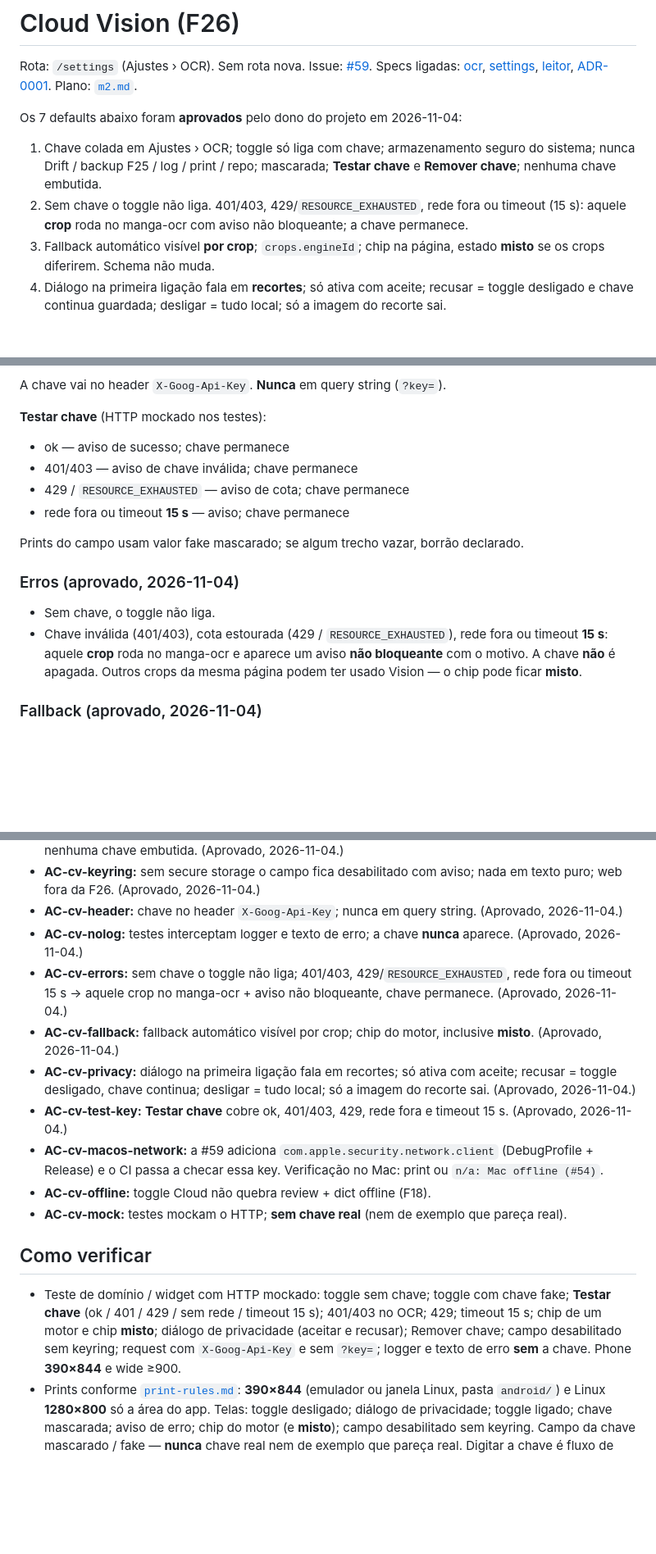
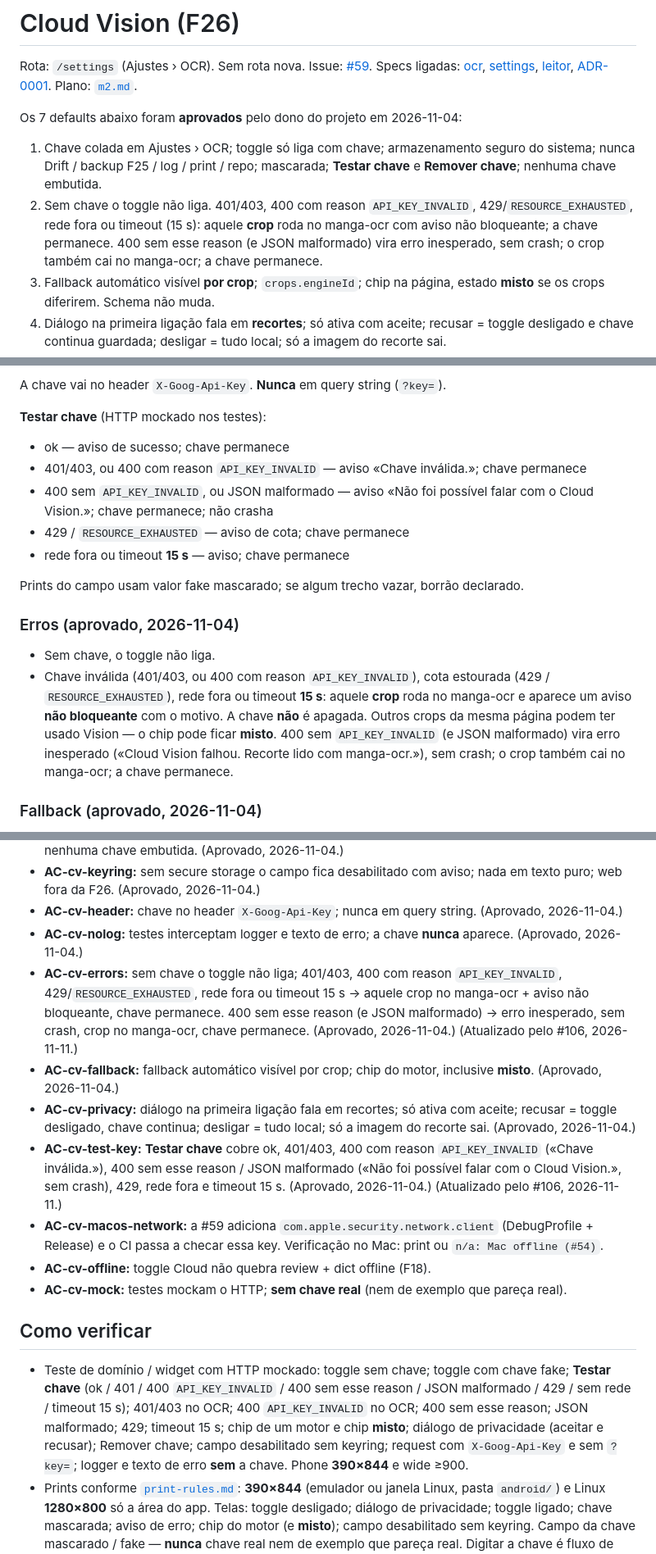
Before and after one commit to murilinhoPs/MangaJP, a Markdown page: docs/specs/cloud-vision.md, 3 parts joined by grey strips. Shown at 82% size. Rendered like a GitHub page; blank space fills up the shorter version.

Commit message:
docs: Cloud Vision 400 API_KEY_INVALID no spec (#107)
Alinha a spec ao #106: 400 com reason API_KEY_INVALID
vira chave inválida; 400 sem esse reason (e JSON
malformado) continua inesperado.

Refs #105
Refs #106

Co-authored-by: Cursor Agent <cursoragent@cursor.com>

```diff
--- a/docs/specs/cloud-vision.md
+++ b/docs/specs/cloud-vision.md
@@ -5,7 +5,7 @@ Rota: `/settings` (Ajustes › OCR). Sem rota nova. Issue: [#59](https://github.
 Os 7 defaults abaixo foram **aprovados** pelo dono do projeto em 2026-11-04:
 
 1. Chave colada em Ajustes › OCR; toggle só liga com chave; armazenamento seguro do sistema; nunca Drift / backup F25 / log / print / repo; mascarada; **Testar chave** e **Remover chave**; nenhuma chave embutida.
-2. Sem chave o toggle não liga. 401/403, 429/`RESOURCE_EXHAUSTED`, rede fora ou timeout (15 s): aquele **crop** roda no manga-ocr com aviso não bloqueante; a chave permanece.
+2. Sem chave o toggle não liga. 401/403, 400 com reason `API_KEY_INVALID`, 429/`RESOURCE_EXHAUSTED`, rede fora ou timeout (15 s): aquele **crop** roda no manga-ocr com aviso não bloqueante; a chave permanece. 400 sem esse reason (e JSON malformado) vira erro inesperado, sem crash; o crop também cai no manga-ocr; a chave permanece.
 3. Fallback automático visível **por crop**; `crops.engineId`; chip na página, estado **misto** se os crops diferirem. Schema não muda.
 4. Diálogo na primeira ligação fala em **recortes**; só ativa com aceite; recusar = toggle desligado e chave continua guardada; desligar = tudo local; só a imagem do recorte sai.
 5. O Vision roda no **mesmo crop** que o manga-ocr (não na página inteira). Cota = 1 chamada por crop.
@@ -39,7 +39,8 @@ A chave vai no header `X-Goog-Api-Key`. **Nunca** em query string (`?key=`).
 **Testar chave** (HTTP mockado nos testes):
 
 - ok — aviso de sucesso; chave permanece
-- 401/403 — aviso de chave inválida; chave permanece
+- 401/403, ou 400 com reason `API_KEY_INVALID` — aviso «Chave inválida.»; chave permanece
+- 400 sem `API_KEY_INVALID`, ou JSON malformado — aviso «Não foi possível falar com o Cloud Vision.»; chave permanece; não crasha
 - 429 / `RESOURCE_EXHAUSTED` — aviso de cota; chave permanece
 - rede fora ou timeout **15 s** — aviso; chave permanece
 
@@ -48,7 +49,7 @@ Prints do campo usam valor fake mascarado; se algum trecho vazar, borrão declar
 ### Erros (aprovado, 2026-11-04)
 
 - Sem chave, o toggle não liga.
-- Chave inválida (401/403), cota estourada (429 / `RESOURCE_EXHAUSTED`), rede fora ou timeout **15 s**: aquele **crop** roda no manga-ocr e aparece um aviso **não bloqueante** com o motivo. A chave **não** é apagada. Outros crops da mesma página podem ter usado Vision — o chip pode ficar **misto**.
+- Chave inválida (401/403, ou 400 com reason `API_KEY_INVALID`), cota estourada (429 / `RESOURCE_EXHAUSTED`), rede fora ou timeout **15 s**: aquele **crop** roda no manga-ocr e aparece um aviso **não bloqueante** com o motivo. A chave **não** é apagada. Outros crops da mesma página podem ter usado Vision — o chip pode ficar **misto**. 400 sem `API_KEY_INVALID` (e JSON malformado) vira erro inesperado («Cloud Vision falhou. Recorte lido com manga-ocr.»), sem crash; o crop também cai no manga-ocr; a chave permanece.
 
 ### Fallback (aprovado, 2026-11-04)
 
@@ -73,17 +74,17 @@ Hoje `macos/Runner/Release.entitlements` (e DebugProfile) só têm `app-sandbox`
 - **AC-cv-keyring:** sem secure storage o campo fica desabilitado com aviso; nada em texto puro; web fora da F26. (Aprovado, 2026-11-04.)
 - **AC-cv-header:** chave no header `X-Goog-Api-Key`; nunca em query string. (Aprovado, 2026-11-04.)
 - **AC-cv-nolog:** testes interceptam logger e texto de erro; a chave **nunca** aparece. (Aprovado, 2026-11-04.)
-- **AC-cv-errors:** sem chave o toggle não liga; 401/403, 429/`RESOURCE_EXHAUSTED`, rede fora ou timeout 15 s → aquele crop no manga-ocr + aviso não bloqueante, chave permanece. (Aprovado, 2026-11-04.)
+- **AC-cv-errors:** sem chave o toggle não liga; 401/403, 400 com reason `API_KEY_INVALID`, 429/`RESOURCE_EXHAUSTED`, rede fora ou timeout 15 s → aquele crop no manga-ocr + aviso não bloqueante, chave permanece. 400 sem esse reason (e JSON malformado) → erro inesperado, sem crash, crop no manga-ocr, chave permanece. (Aprovado, 2026-11-04.) (Atualizado pelo #106, 2026-11-11.)
 - **AC-cv-fallback:** fallback automático visível por crop; chip do motor, inclusive **misto**. (Aprovado, 2026-11-04.)
 - **AC-cv-privacy:** diálogo na primeira ligação fala em recortes; só ativa com aceite; recusar = toggle desligado, chave continua; desligar = tudo local; só a imagem do recorte sai. (Aprovado, 2026-11-04.)
-- **AC-cv-test-key:** **Testar chave** cobre ok, 401/403, 429, rede fora e timeout 15 s. (Aprovado, 2026-11-04.)
+- **AC-cv-test-key:** **Testar chave** cobre ok, 401/403, 400 com reason `API_KEY_INVALID` («Chave inválida.»), 400 sem esse reason / JSON malformado («Não foi possível falar com o Cloud Vision.», sem crash), 429, rede fora e timeout 15 s. (Aprovado, 2026-11-04.) (Atualizado pelo #106, 2026-11-11.)
 - **AC-cv-macos-network:** a #59 adiciona `com.apple.security.network.client` (DebugProfile + Release) e o CI passa a checar essa key. Verificação no Mac: print ou `n/a: Mac offline (#54)`.
 - **AC-cv-offline:** toggle Cloud não quebra review + dict offline (F18).
 - **AC-cv-mock:** testes mockam o HTTP; **sem chave real** (nem de exemplo que pareça real).
 
 ## Como verificar
 
-- Teste de domínio / widget com HTTP mockado: toggle sem chave; toggle com chave fake; **Testar chave** (ok / 401 / 429 / sem rede / timeout 15 s); 401/403 no OCR; 429; timeout 15 s; chip de um motor e chip **misto**; diálogo de privacidade (aceitar e recusar); Remover chave; campo desabilitado sem keyring; request com `X-Goog-Api-Key` e sem `?key=`; logger e texto de erro **sem** a chave. Phone **390×844** e wide ≥900.
+- Teste de domínio / widget com HTTP mockado: toggle sem chave; toggle com chave fake; **Testar chave** (ok / 401 / 400 `API_KEY_INVALID` / 400 sem esse reason / JSON malformado / 429 / sem rede / timeout 15 s); 401/403 no OCR; 400 `API_KEY_INVALID` no OCR; 400 sem esse reason; JSON malformado; 429; timeout 15 s; chip de um motor e chip **misto**; diálogo de privacidade (aceitar e recusar); Remover chave; campo desabilitado sem keyring; request com `X-Goog-Api-Key` e sem `?key=`; logger e texto de erro **sem** a chave. Phone **390×844** e wide ≥900.
 - Prints conforme [`print-rules.md`](../qa/print-rules.md): **390×844** (emulador ou janela Linux, pasta `android/`) e Linux **1280×800** só a área do app. Telas: toggle desligado; diálogo de privacidade; toggle ligado; chave mascarada; aviso de erro; chip do motor (e **misto**); campo desabilitado sem keyring. Campo da chave mascarado / fake — **nunca** chave real nem de exemplo que pareça real. Digitar a chave é fluxo de teclado: emulador Android, ou `n/a: sem emulador (#93)` com item na [#93](https://github.com/murilinhoPs/MangaJP/issues/93). macOS / iOS: print ou `n/a: Mac offline (#54)`.
 - Entitlement `com.apple.security.network.client`: o PR da #59 acrescenta a key e o check do CI. Com Mac offline: `n/a: Mac offline (#54)`.
 - `integration_test`: saída real no head, ou `n/a` com motivo.
```
